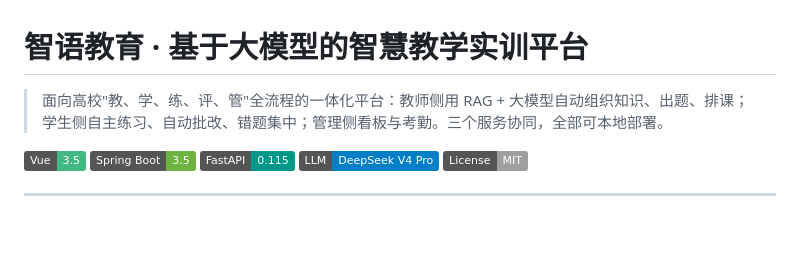
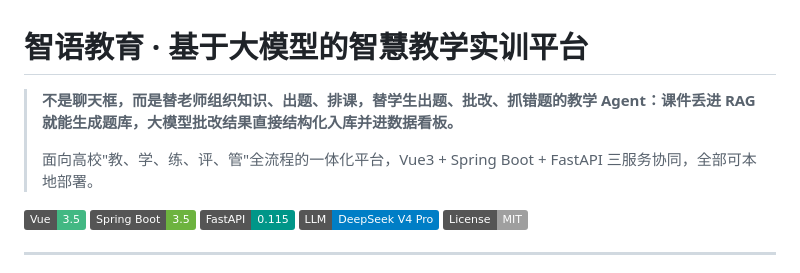
Before and after one commit to LokiThatYouKnow/zhiyujiaoyu, a Markdown page: README.md, the part around the change. GitHub-like rendering; badges without logos; blank space fills up the shorter version.

Commit message:
docs: README 顶部补充一句话简介

```diff
--- a/README.md
+++ b/README.md
@@ -1,7 +1,8 @@
 # 智语教育 · 基于大模型的智慧教学实训平台
 
-> 面向高校"教、学、练、评、管"全流程的一体化平台：教师侧用 RAG + 大模型自动组织知识、出题、排课；
-> 学生侧自主练习、自动批改、错题集中；管理侧看板与考勤。三个服务协同，全部可本地部署。
+> **不是聊天框，而是替老师组织知识、出题、排课，替学生出题、批改、抓错题的教学 Agent：课件丢进 RAG 就能生成题库，大模型批改结果直接结构化入库并进数据看板。**
+>
+> 面向高校"教、学、练、评、管"全流程的一体化平台，Vue3 + Spring Boot + FastAPI 三服务协同，全部可本地部署。
 
 ![Vue](https://img.shields.io/badge/Vue-3.5-42b883)
 ![Spring Boot](https://img.shields.io/badge/Spring%20Boot-3.5-6db33f)
```
